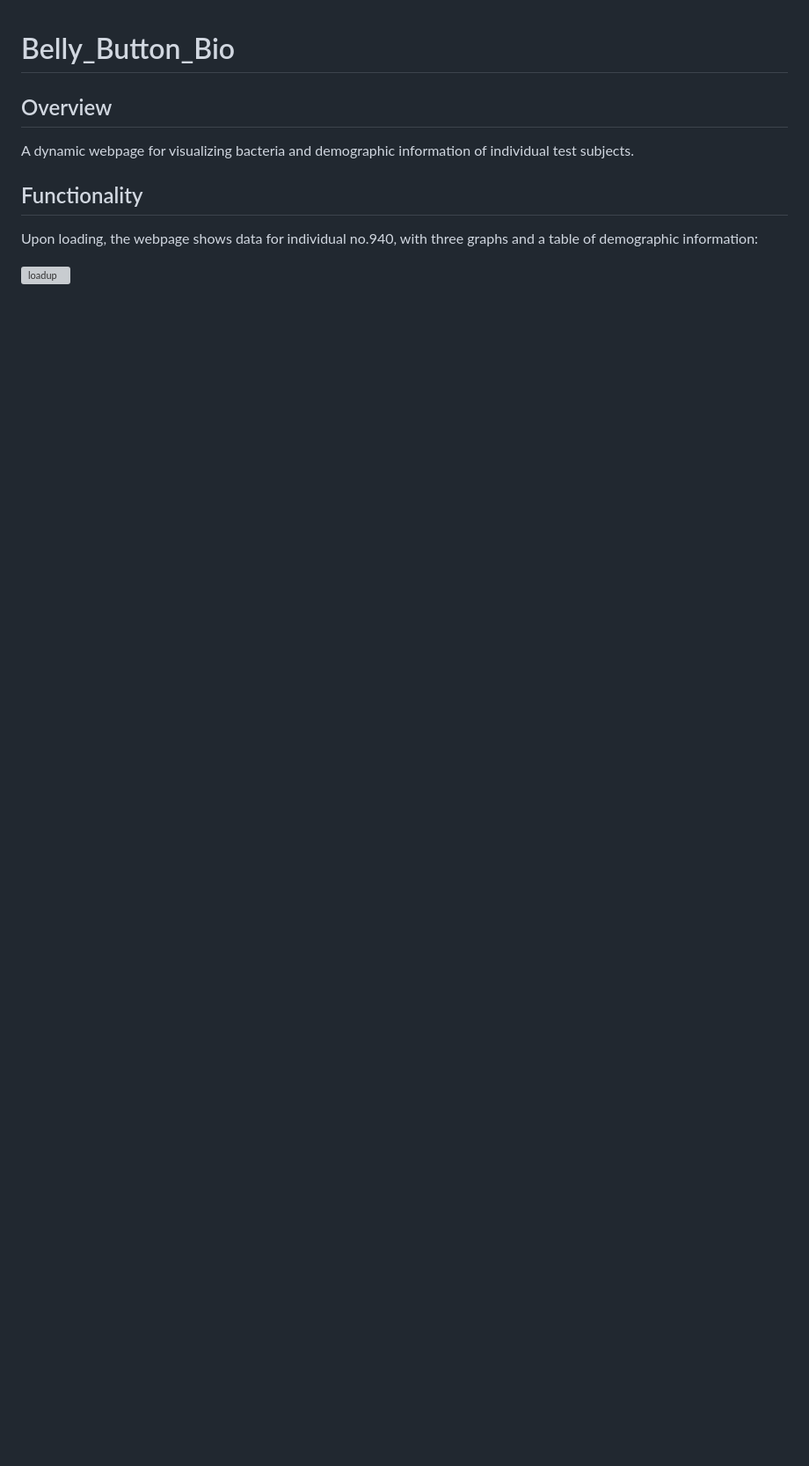
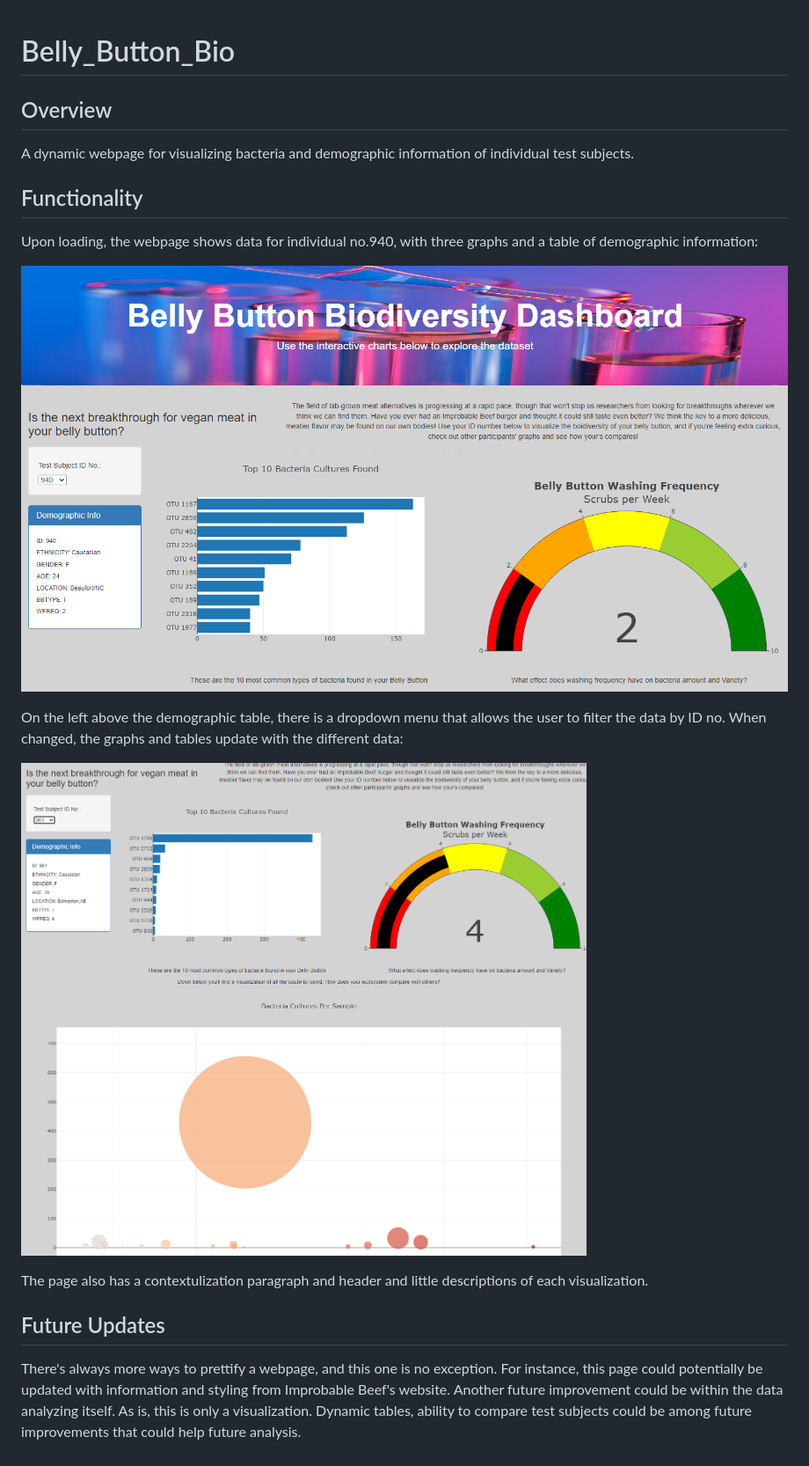
Before and after one commit to connorfrench45/Belly_Button_Bio, a Markdown page: README.md, the part around the change. Shown: that part at 88% size. Drawn GitHub-style; pictures changed too: Resources/loadup.PNG (added), Resources/update.PNG (added); blank space fills up the shorter version; grey boxes are pictures that could not be loaded.

```diff
--- a/README.md
+++ b/README.md
@@ -5,3 +5,12 @@ A dynamic webpage for visualizing bacteria and demographic information of indivi
 Upon loading, the webpage shows data for individual no.940, with three graphs and a table of demographic information:
 
 ![loadup](Resources/loadup.PNG)
+
+On the left above the demographic table, there is a dropdown menu that allows the user to filter the data by ID no. When changed, the graphs and tables update with the different data:
+
+![update](Resources/update.PNG)
+
+The page also has a contextulization paragraph and header and little descriptions of each visualization.
+## Future Updates
+There's always more ways to prettify a webpage, and this one is no exception. For instance, this page could potentially be updated with information and styling from Improbable Beef's website.
+Another future improvement could be within the data analyzing itself. As is, this is only a visualization. Dynamic tables, ability to compare test subjects could be among future improvements that could help future analysis.
```
